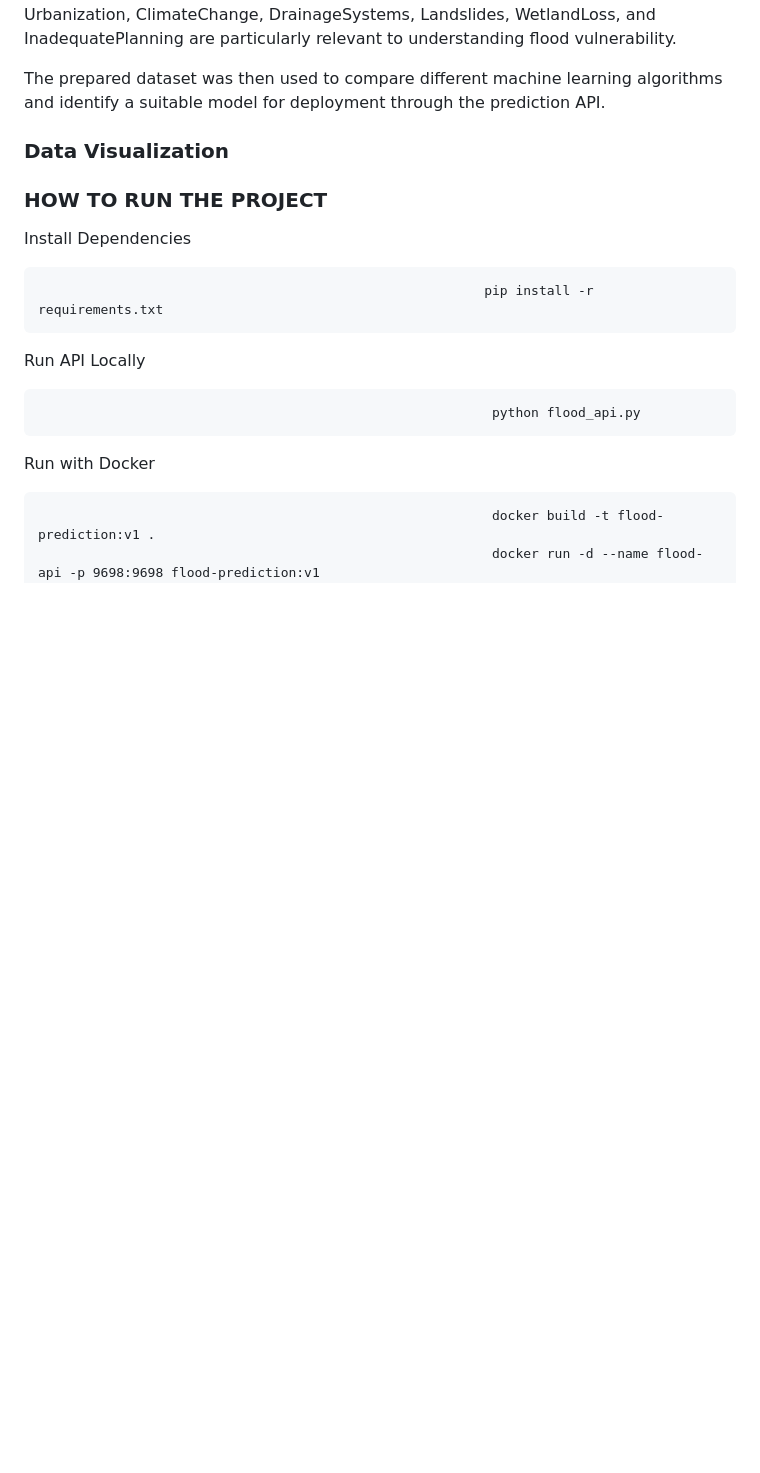
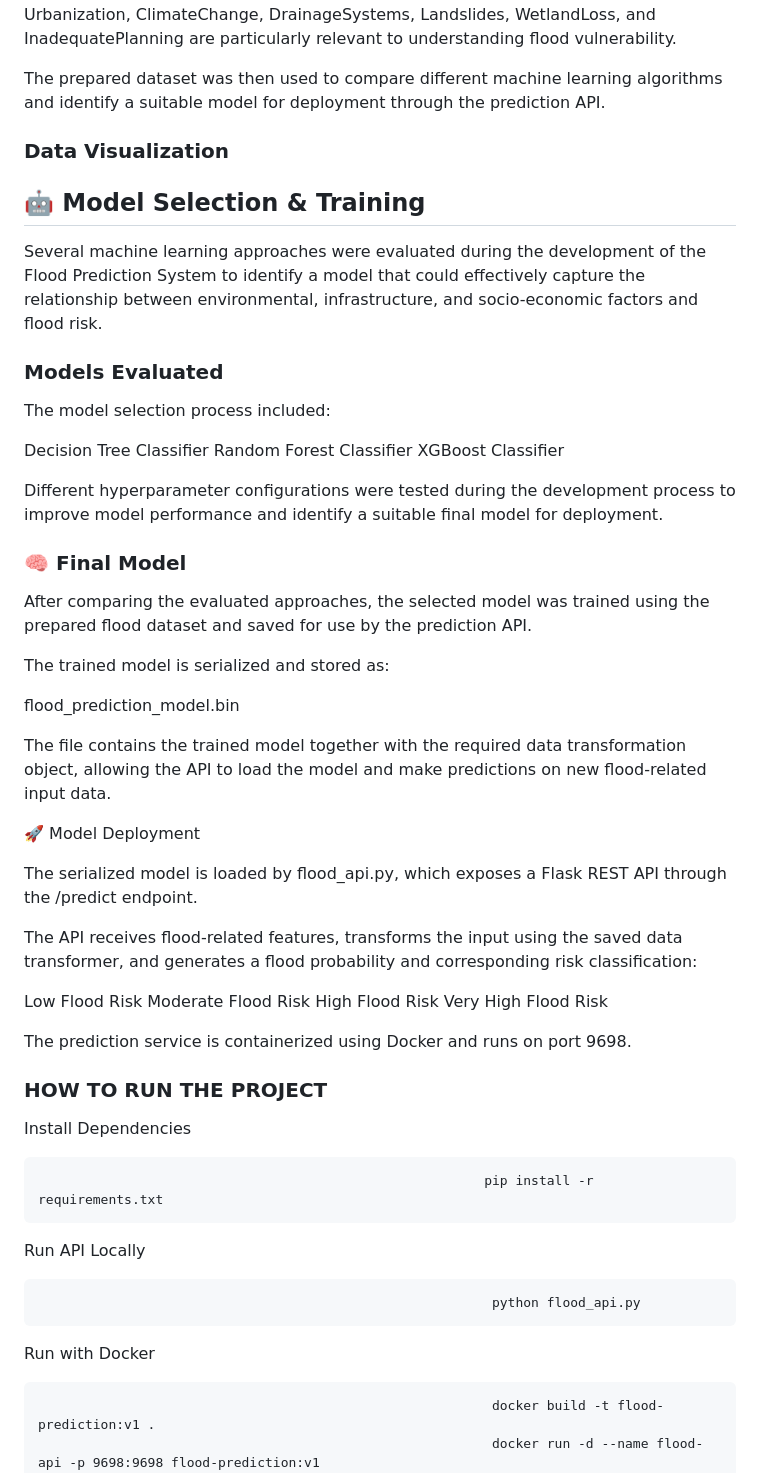
Before and after one commit to Brandon-12437/flood_prediction, a Markdown page: README.md, the part around the change. GitHub-like rendering; blank space fills up the shorter version.

```diff
--- a/README.md
+++ b/README.md
@@ -50,6 +50,46 @@ The prepared dataset was then used to compare different machine learning algorit
 
 
 
+## 🤖 Model Selection & Training
+
+Several machine learning approaches were evaluated during the development of the Flood Prediction System to identify a model that could effectively capture the relationship between environmental, infrastructure, and socio-economic factors and flood risk.
+
+### Models Evaluated
+
+The model selection process included:
+
+Decision Tree Classifier
+Random Forest Classifier
+XGBoost Classifier
+
+Different hyperparameter configurations were tested during the development process to improve model performance and identify a suitable final model for deployment.
+
+### 🧠 Final Model
+
+After comparing the evaluated approaches, the selected model was trained using the prepared flood dataset and saved for use by the prediction API.
+
+The trained model is serialized and stored as:
+
+flood_prediction_model.bin
+
+The file contains the trained model together with the required data transformation object, allowing the API to load the model and make predictions on new flood-related input data.
+
+🚀 Model Deployment
+
+The serialized model is loaded by flood_api.py, which exposes a Flask REST API through the /predict endpoint.
+
+The API receives flood-related features, transforms the input using the saved data transformer, and generates a flood probability and corresponding risk classification:
+
+Low Flood Risk
+Moderate Flood Risk
+High Flood Risk
+Very High Flood Risk
+
+The prediction service is containerized using Docker and runs on port 9698.
+
+
+
+
 ### HOW TO RUN THE PROJECT
 Install Dependencies
 
```
